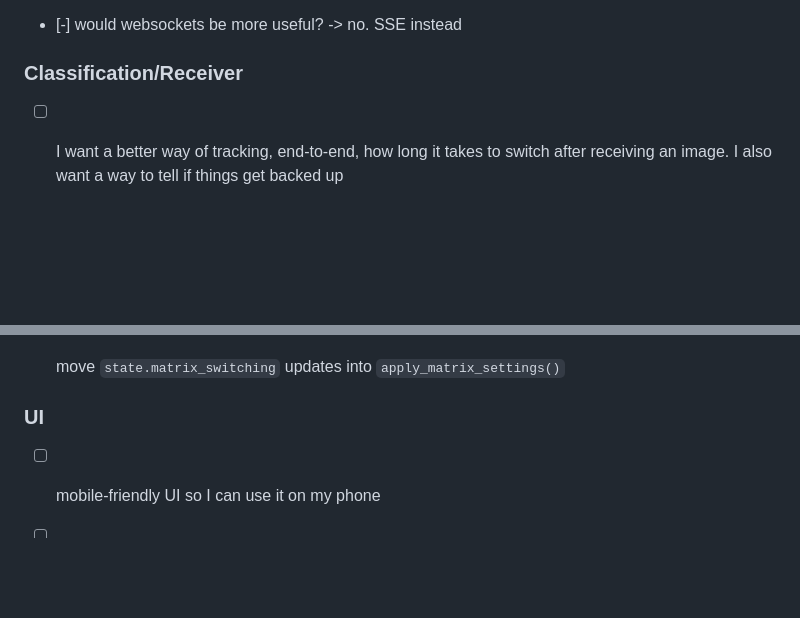
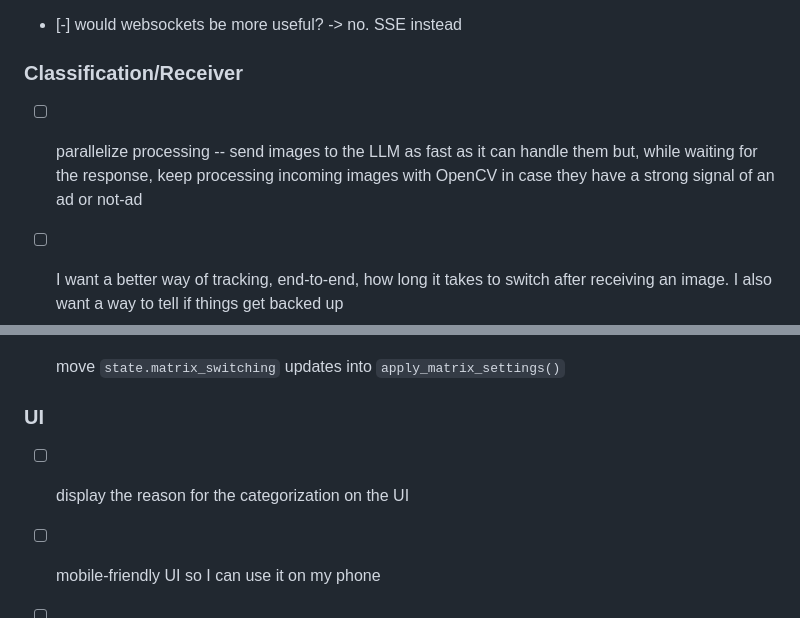
Before and after one commit to PushItToProd/tv-commercial-detection, a Markdown page: todo.md, 2 parts joined by grey strips. Rendered like a GitHub page; blank space fills up the shorter version.

Commit message:
update todos

```diff
--- a/todo.md
+++ b/todo.md
@@ -57,6 +57,8 @@
 - [-] would websockets be more useful? -> no. SSE instead
 
 ### Classification/Receiver
+
+- [ ] parallelize processing -- send images to the LLM as fast as it can handle them but, while waiting for the response, keep processing incoming images with OpenCV in case they have a strong signal of an ad or not-ad
 
 - [ ] I want a better way of tracking, end-to-end, how long it takes to switch after receiving an image. I also want a way to tell if things get backed up
 - [ ] handle latency and backpressure -- right now, I have two external components that can have high-ish response times, but I have no way to handle that.
@@ -182,6 +184,8 @@
 
 ### UI
 
+- [ ] display the reason for the categorization on the UI
+
 - [ ] mobile-friendly UI so I can use it on my phone
 
 - [ ] seems like the `/is_ad` SSE channel gets disconnected if the server is down for too long (more than a few seconds) or if I SIGTERM it -- the page should detect if the connection is closed, show a "connection lost" message, and fall back on polling
```
